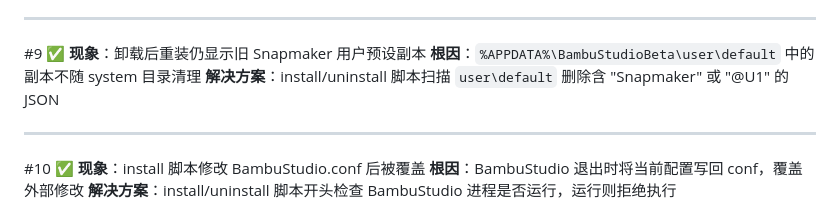
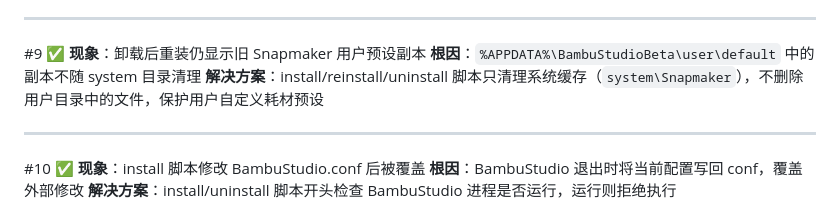
Before and after one commit to VitasGuo/BambuStudio-SnapmakerU1-Compat, a Markdown page: traps.md, the part around the change. Rendered like a GitHub page.

```diff
--- a/traps.md
+++ b/traps.md
@@ -98,7 +98,7 @@
 #9 ✅
 **现象**：卸载后重装仍显示旧 Snapmaker 用户预设副本
 **根因**：`%APPDATA%\BambuStudioBeta\user\default` 中的副本不随 system 目录清理
-**解决方案**：install/uninstall 脚本扫描 `user\default` 删除含 "Snapmaker" 或 "@U1" 的 JSON
+**解决方案**：install/reinstall/uninstall 脚本只清理系统缓存（`system\Snapmaker`），不删除用户目录中的文件，保护用户自定义耗材预设
 
 ---
 
```
Also changed, not shown: README.md (+9 -9 lines), process.md (+0 -21 lines).
